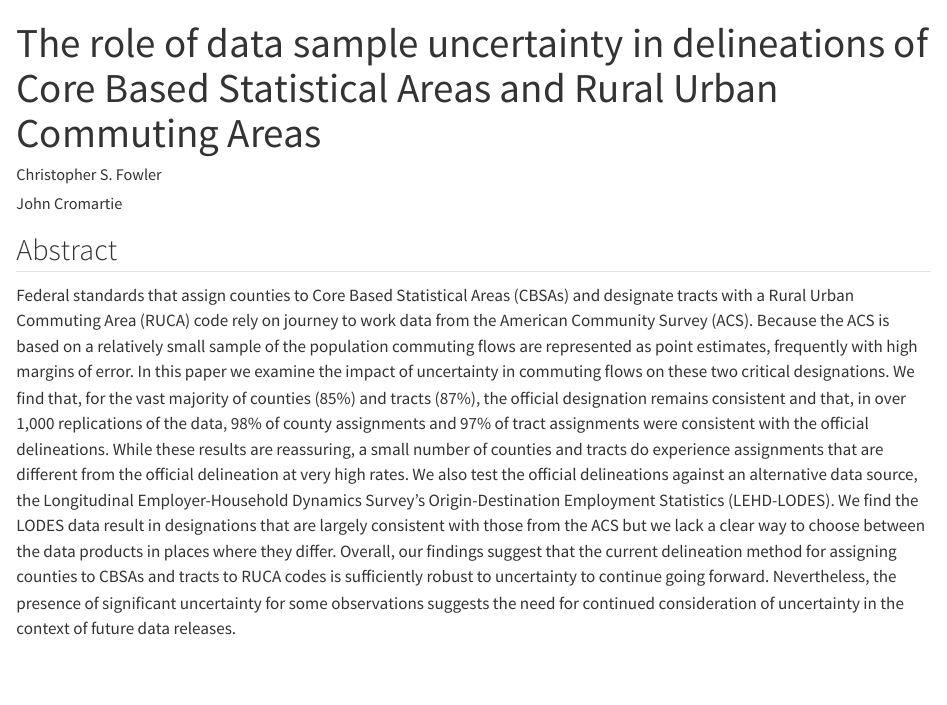
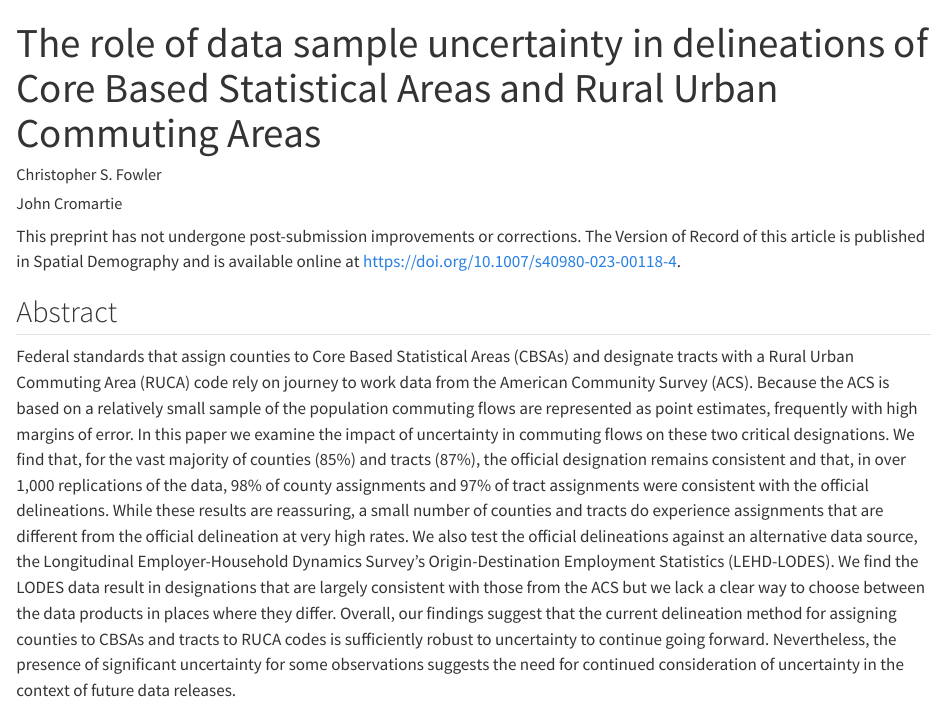
Before and after one commit to csfowler/uncertainCBSAandRUCA, a Quarto document (Uncertainty-for-CBSA-and_RUCA.qmd): the page in a window 1100 px wide, from its top. Rendered offline with R 4.5, knitr and Pandoc in place of Quarto, with nearby package versions; drawn as R Markdown's standard HTML page in place of the format the file asks for; some code elsewhere in the file could not run offline.

Commit message:
added DOI to qmd

````diff
--- a/Uncertainty-for-CBSA-and_RUCA.qmd
+++ b/Uncertainty-for-CBSA-and_RUCA.qmd
@@ -40,6 +40,8 @@ source("./AssociatedFunctions.R")
 
 full_analysis_run=FALSE #Running the full set of simulations is time consuming. Setting this variable to FALSE will only run analyses for which results are not available in the output directory associated with the project.
 ```
+
+This preprint has not undergone post-submission improvements or corrections. The Version of Record of this article is published in Spatial Demography and is available online at https://doi.org/10.1007/s40980-023-00118-4.
 
 ## Abstract
 
````
